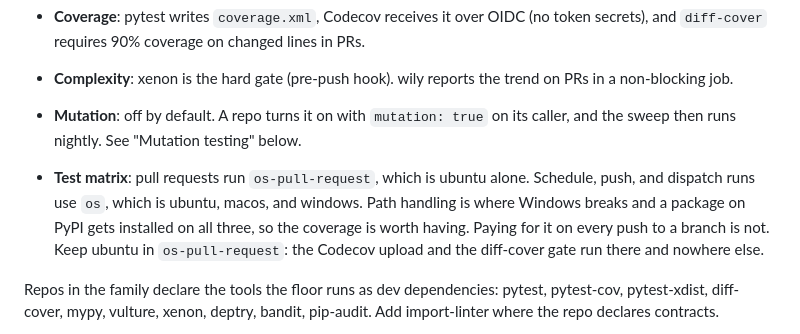
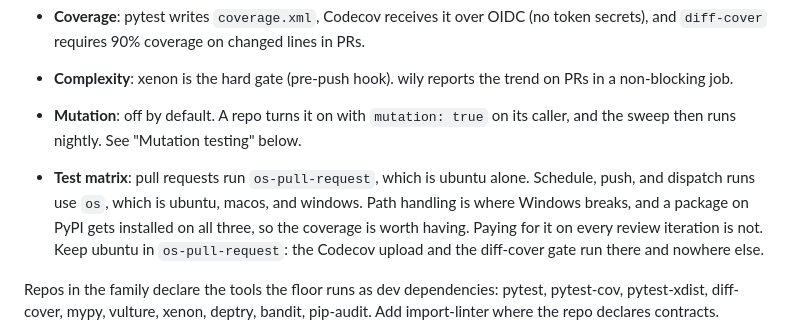
Before and after one commit to portolan-sdi/portolan-ops, a Markdown page: norms/ci.md, the part around the change. Rendered like a GitHub page.

Commit message:
docs(ci): sharpen the matrix rationale in norms
Co-Authored-By: Claude Opus 5 (1M context) <noreply@anthropic.com>

```diff
--- a/norms/ci.md
+++ b/norms/ci.md
@@ -28,7 +28,7 @@ The reusable Python workflow enforces one floor across the family:
 - **Complexity**: xenon is the hard gate (pre-push hook). wily reports the trend on PRs in a non-blocking job.
 - **Mutation**: off by default. A repo turns it on with `mutation: true` on its caller, and the sweep then runs nightly. See "Mutation testing" below.
 
-- **Test matrix**: pull requests run `os-pull-request`, which is ubuntu alone. Schedule, push, and dispatch runs use `os`, which is ubuntu, macos, and windows. Path handling is where Windows breaks and a package on PyPI gets installed on all three, so the coverage is worth having. Paying for it on every push to a branch is not. Keep ubuntu in `os-pull-request`: the Codecov upload and the diff-cover gate run there and nowhere else.
+- **Test matrix**: pull requests run `os-pull-request`, which is ubuntu alone. Schedule, push, and dispatch runs use `os`, which is ubuntu, macos, and windows. Path handling is where Windows breaks, and a package on PyPI gets installed on all three, so the coverage is worth having. Paying for it on every review iteration is not. Keep ubuntu in `os-pull-request`: the Codecov upload and the diff-cover gate run there and nowhere else.
 
 Repos in the family declare the tools the floor runs as dev dependencies: pytest, pytest-cov, pytest-xdist, diff-cover, mypy, vulture, xenon, deptry, bandit, pip-audit. Add import-linter where the repo declares contracts.
 
```
